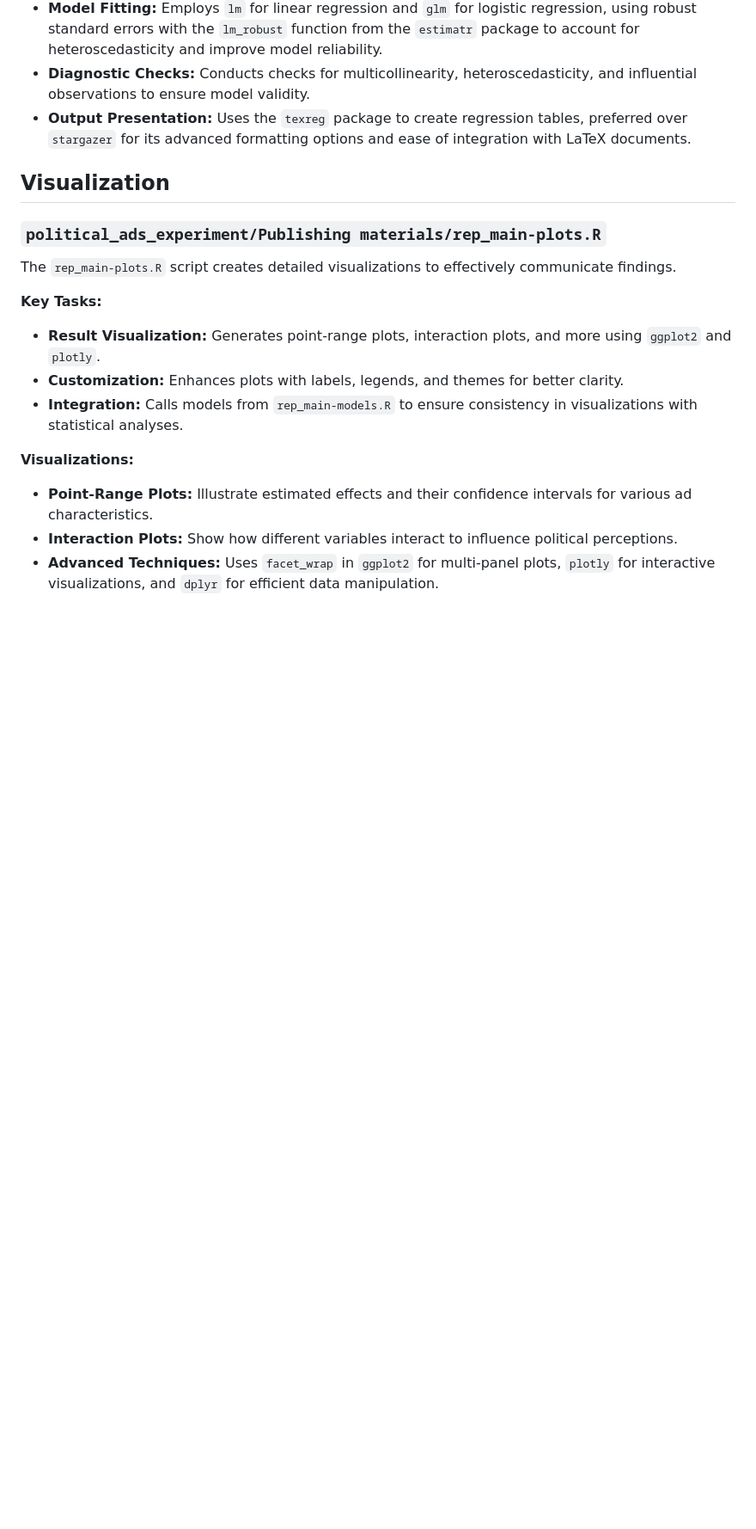
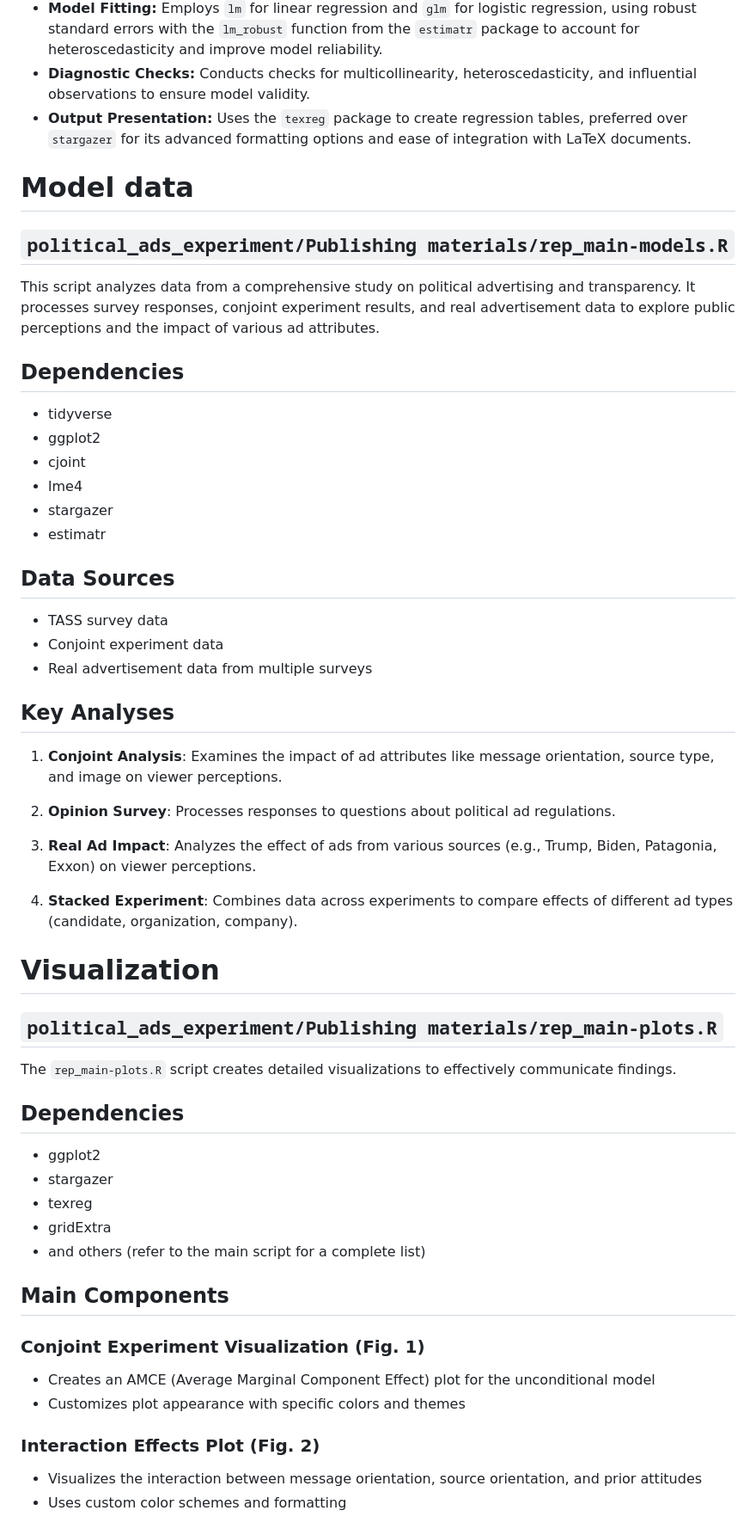
Before and after one commit to domlockett/political_ads_experiment, a Markdown page: README.md, the part around the change printed below. Shown: that part at 86% size. Drawn GitHub-style; blank space fills up the shorter version.

```diff
--- a/README.md
+++ b/README.md
@@ -43,18 +44,56 @@ This script builds and evaluates statistical models to understand the relationsh
 - **Diagnostic Checks:** Conducts checks for multicollinearity, heteroscedasticity, and influential observations to ensure model validity.
 - **Output Presentation:** Uses the `texreg` package to create regression tables, preferred over `stargazer` for its advanced formatting options and ease of integration with LaTeX documents.
 
-## Visualization
+
+# Model data
+## `political_ads_experiment/Publishing materials/rep_main-models.R`
+This script analyzes data from a comprehensive study on political advertising and transparency. It processes survey responses, conjoint experiment results, and real advertisement data to explore public perceptions and the impact of various ad attributes.
+
+## Dependencies
+- tidyverse
+- ggplot2
+- cjoint
+- lme4
+- stargazer
+- estimatr
+
+## Data Sources
+
+- TASS survey data
+- Conjoint experiment data
+- Real advertisement data from multiple surveys
+
+## Key Analyses
+
+1. **Conjoint Analysis**: Examines the impact of ad attributes like message orientation, source type, and image on viewer perceptions.
+
+2. **Opinion Survey**: Processes responses to questions about political ad regulations.
+
+3. **Real Ad Impact**: Analyzes the effect of ads from various sources (e.g., Trump, Biden, Patagonia, Exxon) on viewer perceptions.
+
+4. **Stacked Experiment**: Combines data across experiments to compare effects of different ad types (candidate, organization, company).
 
 
-### `political_ads_experiment/Publishing materials/rep_main-plots.R`
+# Visualization
+## `political_ads_experiment/Publishing materials/rep_main-plots.R`
+
 The `rep_main-plots.R` script creates detailed visualizations to effectively communicate findings.
 
-**Key Tasks:**
-- **Result Visualization:** Generates point-range plots, interaction plots, and more using `ggplot2` and `plotly`.
-- **Customization:** Enhances plots with labels, legends, and themes for better clarity.
-- **Integration:** Calls models from `rep_main-models.R` to ensure consistency in visualizations with statistical analyses.
+## Dependencies
 
-**Visualizations:**
-- **Point-Range Plots:** Illustrate estimated effects and their confidence intervals for various ad characteristics.
-- **Interaction Plots:** Show how different variables interact to influence political perceptions.
-- **Advanced Techniques:** Uses `facet_wrap` in `ggplot2` for multi-panel plots, `plotly` for interactive visualizations, and `dplyr` for efficient data manipulation.
+- ggplot2
+- stargazer
+- texreg
+- gridExtra
+- and others (refer to the main script for a complete list)
+
+## Main Components
+
+### Conjoint Experiment Visualization (Fig. 1)
+- Creates an AMCE (Average Marginal Component Effect) plot for the unconditional model
+- Customizes plot appearance with specific colors and themes
+
+### Interaction Effects Plot (Fig. 2)
+- Visualizes the interaction between message orientation, source orientation, and prior attitudes
+- Uses custom color schemes and formatting
+
```
Also changed, not shown: other parts of README.md (+13 -2 lines).
